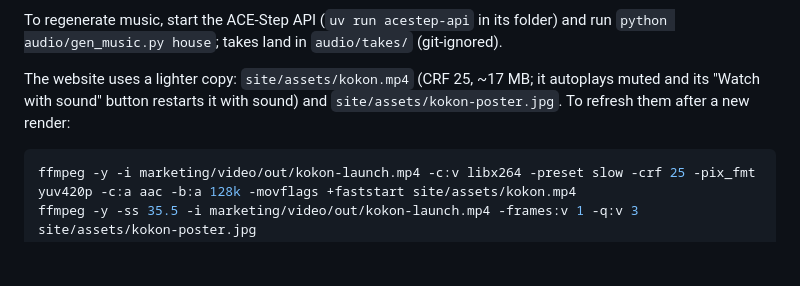
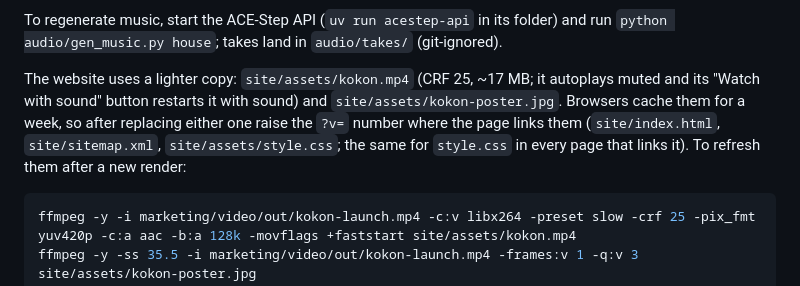
Before and after one commit to CesareDavidePace/kokon, a Markdown page: marketing/README.md, the part around the change. Rendered like a GitHub page; blank space fills up the shorter version.

Commit message:
Note on cache-busting the site's video, poster and stylesheet
Co-Authored-By: Claude Opus 5.5 (1M context) <noreply@anthropic.com>

````diff
--- a/marketing/README.md
+++ b/marketing/README.md
@@ -51,7 +51,9 @@ To regenerate music, start the ACE-Step API (`uv run acestep-api` in its folder)
 `python audio/gen_music.py house`; takes land in `audio/takes/` (git-ignored).
 
 The website uses a lighter copy: `site/assets/kokon.mp4` (CRF 25, ~17 MB; it autoplays muted and its "Watch with sound" button restarts it with sound) and
-`site/assets/kokon-poster.jpg`. To refresh them after a new render:
+`site/assets/kokon-poster.jpg`. Browsers cache them for a week, so after replacing either one raise the
+`?v=` number where the page links them (`site/index.html`, `site/sitemap.xml`, `site/assets/style.css`;
+the same for `style.css` in every page that links it). To refresh them after a new render:
 
 ```powershell
 ffmpeg -y -i marketing/video/out/kokon-launch.mp4 -c:v libx264 -preset slow -crf 25 -pix_fmt yuv420p -c:a aac -b:a 128k -movflags +faststart site/assets/kokon.mp4
````
